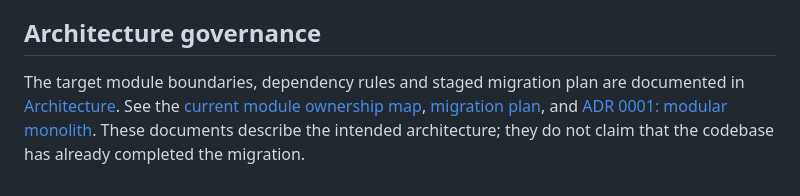
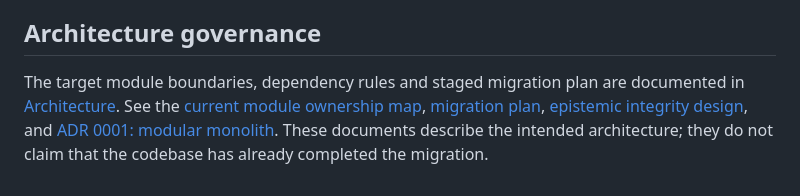
Before and after one commit to Erdoschn/Study-agent, a Markdown page: README.md, the part around the change. Rendered like a GitHub page.

Commit message:
docs: link epistemic integrity architecture

```diff
--- a/README.md
+++ b/README.md
@@ -1546,4 +1546,4 @@ StudyAgent scopes model calls by user profile, conversation/task ID, and role. R
 
 ## Architecture governance
 
-The target module boundaries, dependency rules and staged migration plan are documented in [Architecture](docs/architecture/README.md). See the [current module ownership map](docs/architecture/module-ownership.md), [migration plan](docs/architecture/migration-plan.md), and [ADR 0001: modular monolith](docs/architecture/decisions/0001-modular-monolith.md). These documents describe the intended architecture; they do not claim that the codebase has already completed the migration.
+The target module boundaries, dependency rules and staged migration plan are documented in [Architecture](docs/architecture/README.md). See the [current module ownership map](docs/architecture/module-ownership.md), [migration plan](docs/architecture/migration-plan.md), [epistemic integrity design](docs/architecture/epistemic-integrity.md), and [ADR 0001: modular monolith](docs/architecture/decisions/0001-modular-monolith.md). These documents describe the intended architecture; they do not claim that the codebase has already completed the migration.
```
